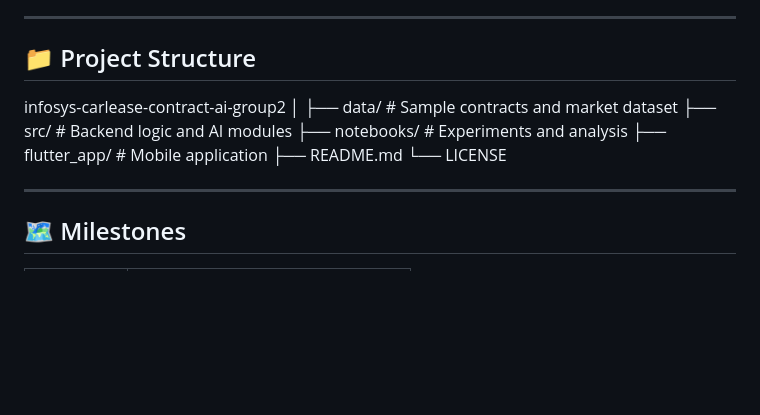
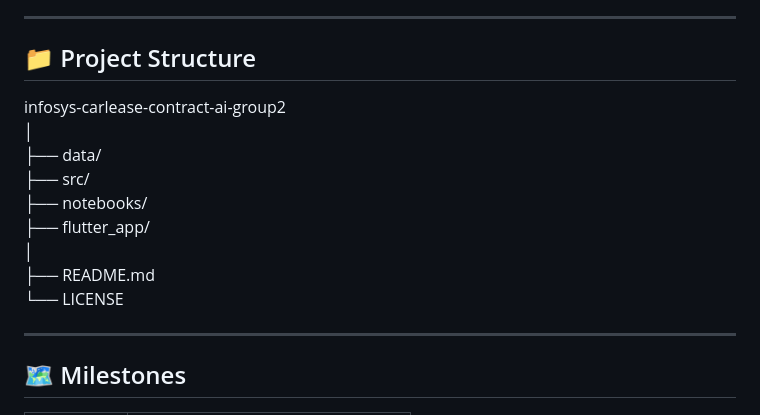
Before and after one commit to springboardmentor74219x/infosys-carlease-contract-ai-group2, a Markdown page: README.md, the part around the change. GitHub-like rendering; blank space fills up the shorter version.

Commit message:
Milestone4:W8-Documentation

```diff
--- a/README.md
+++ b/README.md
@@ -86,12 +86,14 @@ Our goal is to convert complicated legal documents into simple, actionable insig
 ---
 
 ## 📁 Project Structure
+
 infosys-carlease-contract-ai-group2
 │
-├── data/ # Sample contracts and market dataset
-├── src/ # Backend logic and AI modules
-├── notebooks/ # Experiments and analysis
-├── flutter_app/ # Mobile application
+├── data/
+├── src/
+├── notebooks/
+├── flutter_app/
+│
 ├── README.md
 └── LICENSE
 
```
